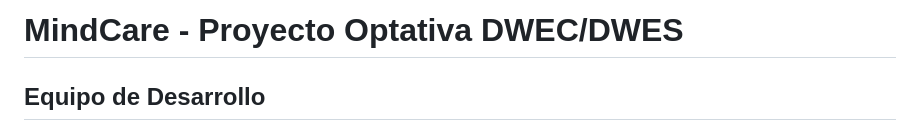
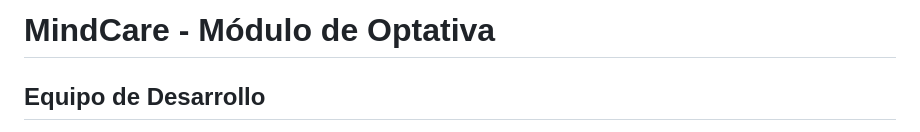
Before and after one commit to AdrianDiaz24/DAW2-Proyecto-Grupo-7, a Markdown page: docs/optativa/README.md, the part around the change. Drawn GitHub-style.

Commit message:
Update project title in README.md

```diff
--- a/docs/optativa/README.md
+++ b/docs/optativa/README.md
@@ -1,4 +1,4 @@
-# MindCare - Proyecto Optativa DWEC/DWES
+# MindCare - Módulo de Optativa
 
 ## Equipo de Desarrollo
 
```
